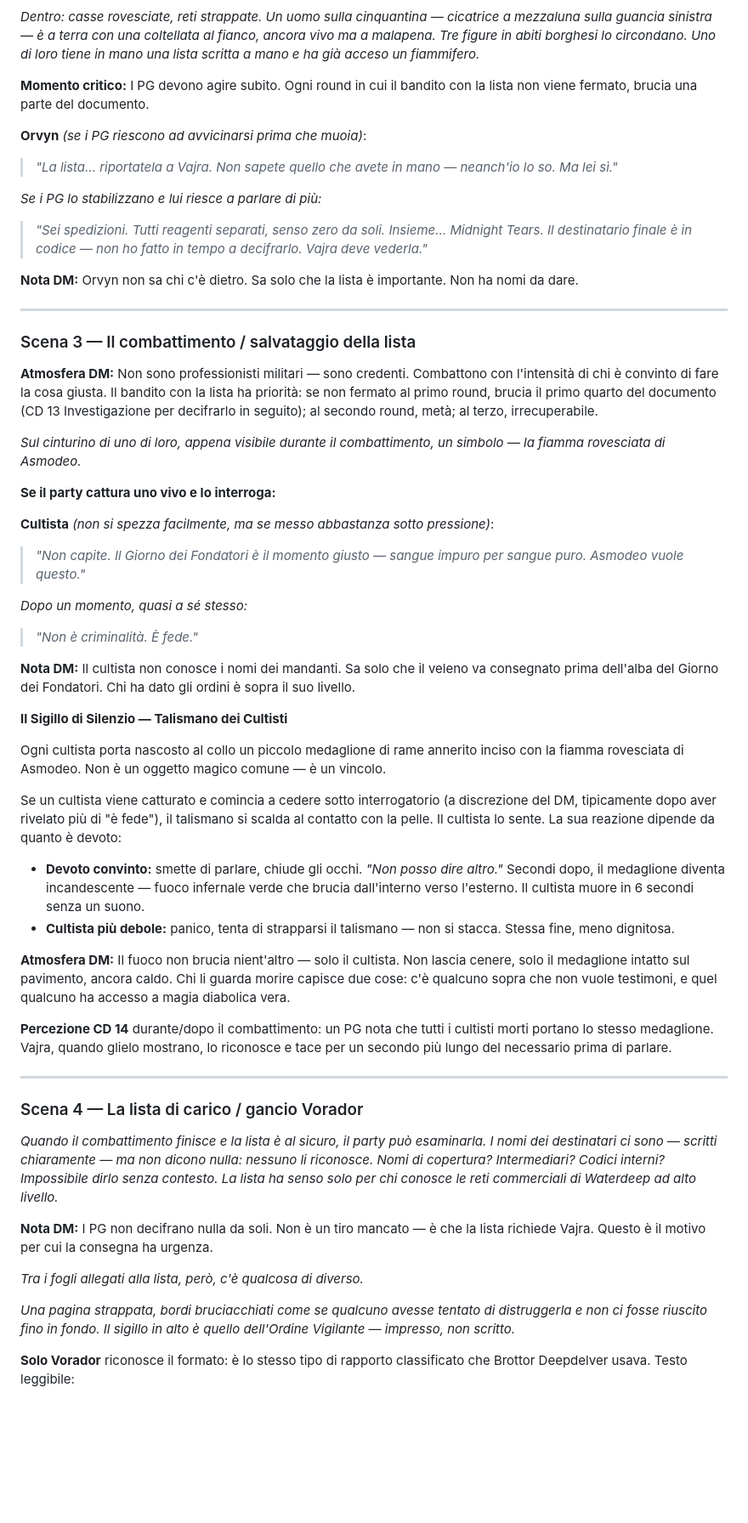
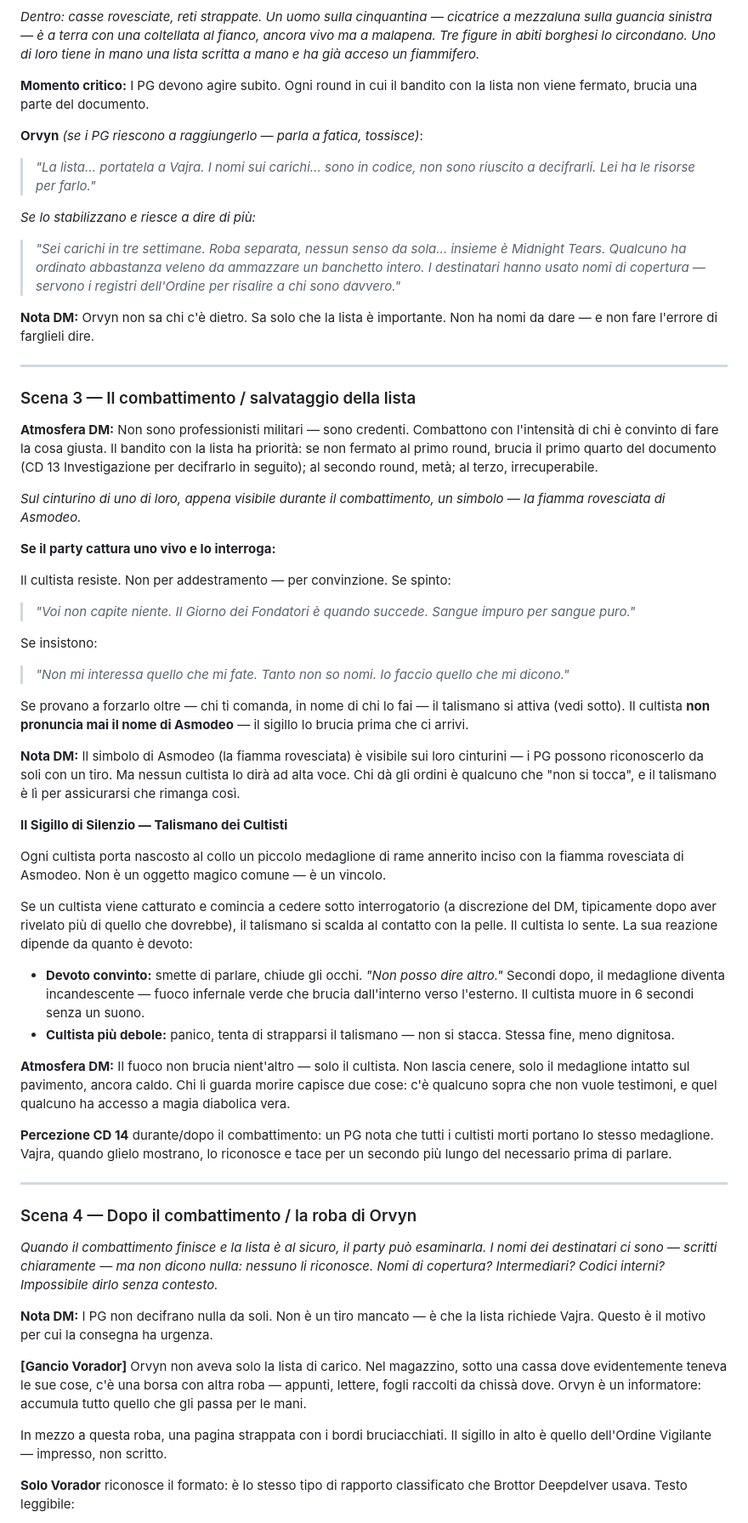
Before and after one commit to FabioC-88/dragon-heist-dm, a Markdown page: missioni/forcegrey/M1-IlCaricoDelFondatore.md, the part around one of its changes. Shown at 85% size. GitHub-like rendering; blank space fills up the shorter version.

```diff
--- a/missioni/forcegrey/M1-IlCaricoDelFondatore.md
+++ b/missioni/forcegrey/M1-IlCaricoDelFondatore.md
@@ -112,13 +115,13 @@ Se il party chiede chi siano "gli altri":
 
 **Momento critico:** I PG devono agire subito. Ogni round in cui il bandito con la lista non viene fermato, brucia una parte del documento.
 
-**Orvyn** *(se i PG riescono ad avvicinarsi prima che muoia)*:
-> *"La lista… riportatela a Vajra. Non sapete quello che avete in mano — neanch'io lo so. Ma lei sì."*
+**Orvyn** *(se i PG riescono a raggiungerlo — parla a fatica, tossisce)*:
+> *"La lista… portatela a Vajra. I nomi sui carichi… sono in codice, non sono riuscito a decifrarli. Lei ha le risorse per farlo."*
 
-*Se i PG lo stabilizzano e lui riesce a parlare di più:*
-> *"Sei spedizioni. Tutti reagenti separati, senso zero da soli. Insieme… Midnight Tears. Il destinatario finale è in codice — non ho fatto in tempo a decifrarlo. Vajra deve vederla."*
+*Se lo stabilizzano e riesce a dire di più:*
+> *"Sei carichi in tre settimane. Roba separata, nessun senso da sola… insieme è Midnight Tears. Qualcuno ha ordinato abbastanza veleno da ammazzare un banchetto intero. I destinatari hanno usato nomi di copertura — servono i registri dell'Ordine per risalire a chi sono davvero."*
 
-**Nota DM:** Orvyn non sa chi c'è dietro. Sa solo che la lista è importante. Non ha nomi da dare.
+**Nota DM:** Orvyn non sa chi c'è dietro. Sa solo che la lista è importante. Non ha nomi da dare — e non fare l'errore di farglieli dire.
 
 ---
 
@@ -130,19 +133,21 @@ Se il party chiede chi siano "gli altri":
 
 **Se il party cattura uno vivo e lo interroga:**
 
-**Cultista** *(non si spezza facilmente, ma se messo abbastanza sotto pressione)*:
-> *"Non capite. Il Giorno dei Fondatori è il momento giusto — sangue impuro per sangue puro. Asmodeo vuole questo."*
+Il cultista resiste. Non per addestramento — per convinzione. Se spinto:
+> *"Voi non capite niente. Il Giorno dei Fondatori è quando succede. Sangue impuro per sangue puro."*
 
-*Dopo un momento, quasi a sé stesso:*
-> *"Non è criminalità. È fede."*
+Se insistono:
+> *"Non mi interessa quello che mi fate. Tanto non so nomi. Io faccio quello che mi dicono."*
 
-**Nota DM:** Il cultista non conosce i nomi dei mandanti. Sa solo che il veleno va consegnato prima dell'alba del Giorno dei Fondatori. Chi ha dato gli ordini è sopra il suo livello.
+Se provano a forzarlo oltre — chi ti comanda, in nome di chi lo fai — il talismano si attiva (vedi sotto). Il cultista **non pronuncia mai il nome di Asmodeo** — il sigillo lo brucia prima che ci arrivi.
+
+**Nota DM:** Il simbolo di Asmodeo (la fiamma rovesciata) è visibile sui loro cinturini — i PG possono riconoscerlo da soli con un tiro. Ma nessun cultista lo dirà ad alta voce. Chi dà gli ordini è qualcuno che "non si tocca", e il talismano è lì per assicurarsi che rimanga così.
 
 **Il Sigillo di Silenzio — Talismano dei Cultisti**
 
 Ogni cultista porta nascosto al collo un piccolo medaglione di rame annerito inciso con la fiamma rovesciata di Asmodeo. Non è un oggetto magico comune — è un vincolo.
 
-Se un cultista viene catturato e comincia a cedere sotto interrogatorio (a discrezione del DM, tipicamente dopo aver rivelato più di "è fede"), il talismano si scalda al contatto con la pelle. Il cultista lo sente. La sua reazione dipende da quanto è devoto:
+Se un cultista viene catturato e comincia a cedere sotto interrogatorio (a discrezione del DM, tipicamente dopo aver rivelato più di quello che dovrebbe), il talismano si scalda al contatto con la pelle. Il cultista lo sente. La sua reazione dipende da quanto è devoto:
 
 - **Devoto convinto:** smette di parlare, chiude gli occhi. *"Non posso dire altro."* Secondi dopo, il medaglione diventa incandescente — fuoco infernale verde che brucia dall'interno verso l'esterno. Il cultista muore in 6 secondi senza un suono.
 - **Cultista più debole:** panico, tenta di strapparsi il talismano — non si stacca. Stessa fine, meno dignitosa.
@@ -153,15 +158,15 @@ Se un cultista viene catturato e comincia a cedere sotto interrogatorio (a discr
 
 ---
 
-### Scena 4 — La lista di carico / gancio Vorador
+### Scena 4 — Dopo il combattimento / la roba di Orvyn
 
-*Quando il combattimento finisce e la lista è al sicuro, il party può esaminarla. I nomi dei destinatari ci sono — scritti chiaramente — ma non dicono nulla: nessuno li riconosce. Nomi di copertura? Intermediari? Codici interni? Impossibile dirlo senza contesto. La lista ha senso solo per chi conosce le reti commerciali di Waterdeep ad alto livello.*
+*Quando il combattimento finisce e la lista è al sicuro, il party può esaminarla. I nomi dei destinatari ci sono — scritti chiaramente — ma non dicono nulla: nessuno li riconosce. Nomi di copertura? Intermediari? Codici interni? Impossibile dirlo senza contesto.*
 
 **Nota DM:** I PG non decifrano nulla da soli. Non è un tiro mancato — è che la lista richiede Vajra. Questo è il motivo per cui la consegna ha urgenza.
 
-*Tra i fogli allegati alla lista, però, c'è qualcosa di diverso.*
+**[Gancio Vorador]** Orvyn non aveva solo la lista di carico. Nel magazzino, sotto una cassa dove evidentemente teneva le sue cose, c'è una borsa con altra roba — appunti, lettere, fogli raccolti da chissà dove. Orvyn è un informatore: accumula tutto quello che gli passa per le mani.
 
-*Una pagina strappata, bordi bruciacchiati come se qualcuno avesse tentato di distruggerla e non ci fosse riuscito fino in fondo. Il sigillo in alto è quello dell'Ordine Vigilante — impresso, non scritto.*
+In mezzo a questa roba, una pagina strappata con i bordi bruciacchiati. Il sigillo in alto è quello dell'Ordine Vigilante — impresso, non scritto.
 
 **Solo Vorador** riconosce il formato: è lo stesso tipo di rapporto classificato che Brottor Deepdelver usava. Testo leggibile:
 
```
Also changed, not shown: other parts of missioni/forcegrey/M1-IlCaricoDelFondatore.md (+29 -24 lines).
